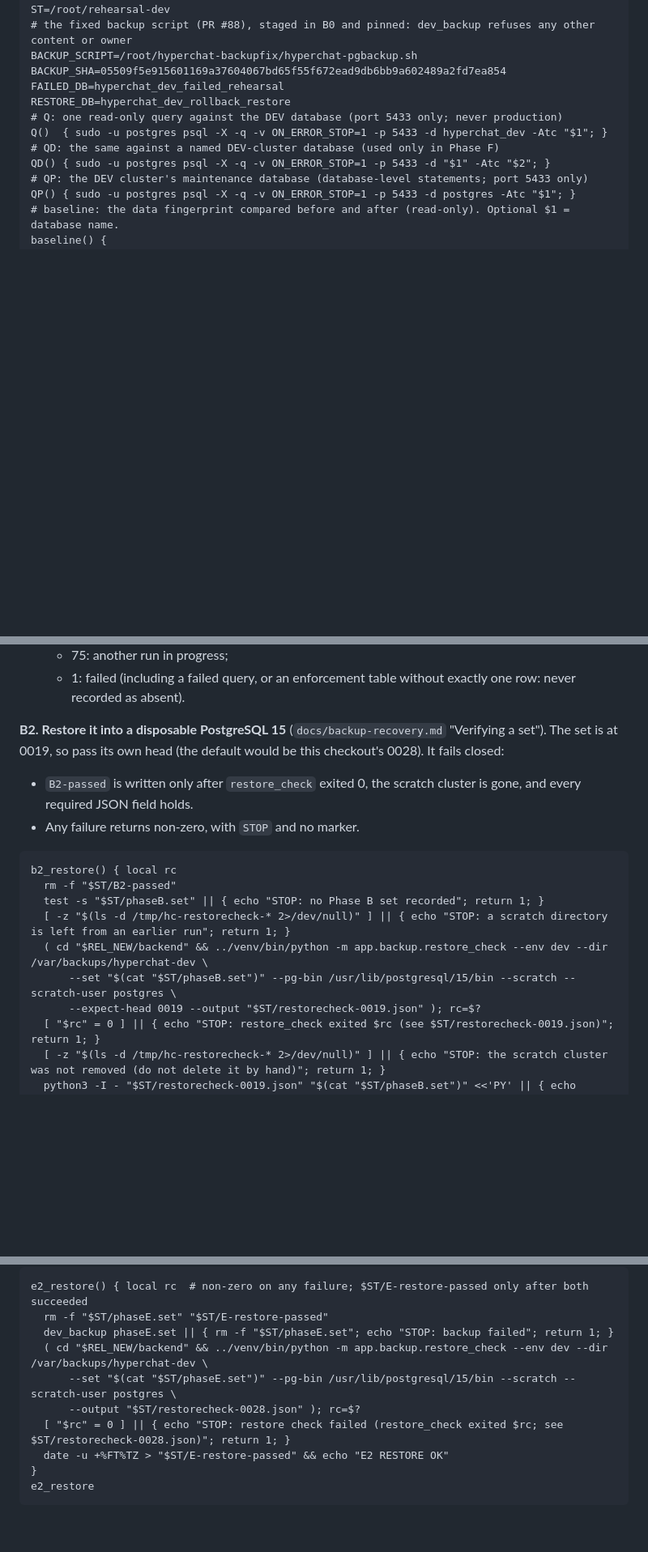
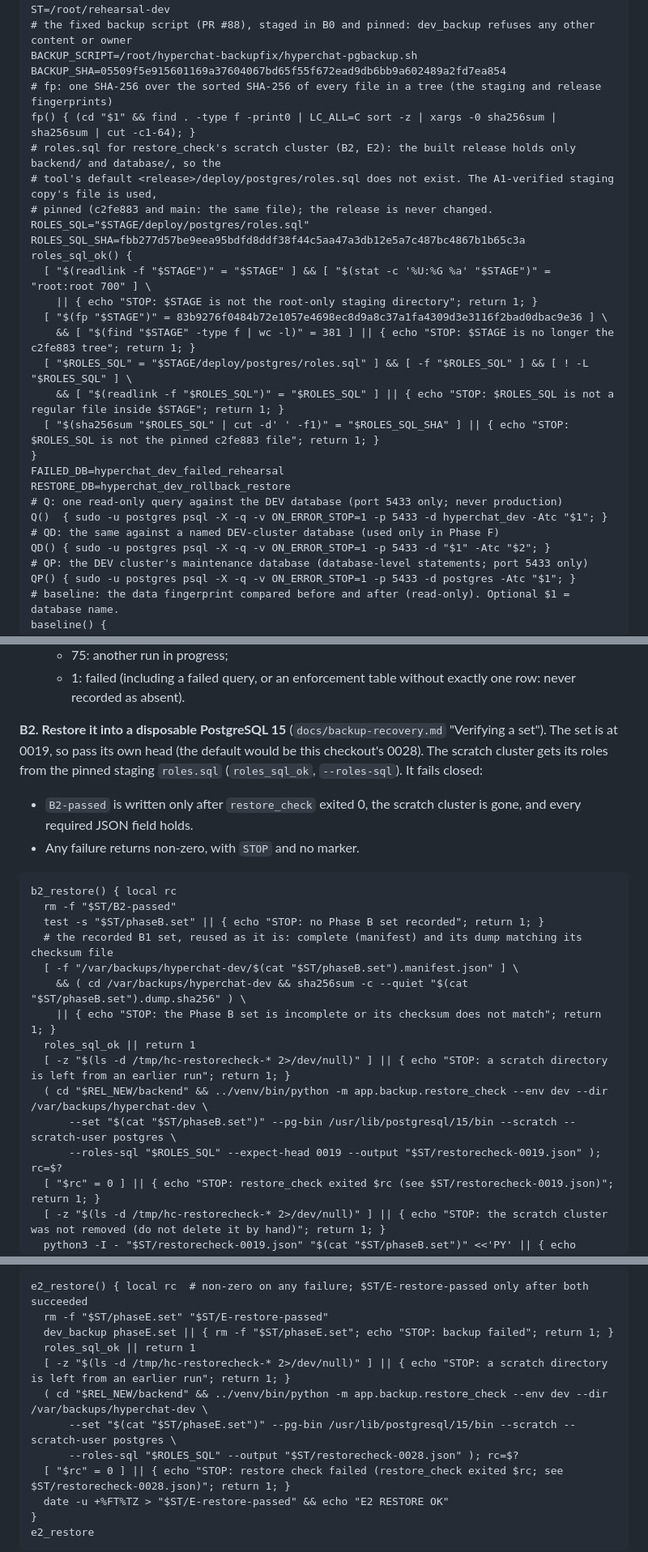
Before and after one commit to Ankit-KK/hyperchat-v2, a Markdown page: docs/operations/dev-rehearsal-0020-0028.md, 3 parts joined by grey strips. Shown at 81% size. Drawn GitHub-style; blank space fills up the shorter version.

Commit message:
Docs: B2 and E2 pass the pinned staging roles.sql to restore_check (--roles-sql) (#90)
Phase B2 stopped on 2026-10-24 (restore_check exit 1, CalledProcessError).
restore_check's scratch mode applies roles.sql from --roles-sql, default
<release>/deploy/postgres/roles.sql; the built release holds only backend/,
database/ and venv/, so `psql -f` failed. The A1-verified staging copy has
the file (c2fe883, identical on main: fbb277d5...).

- Session setup: fp moves here from the Phase A helpers (B2 and E2 paste only
  the session setup); ROLES_SQL="$STAGE/deploy/postgres/roles.sql",
  ROLES_SQL_SHA and roles_sql_ok: $STAGE is the root:root 0700 directory and
  not a symlink, its fingerprint and file count are still the c2fe883 tree
  (83b9276f..., 381), ROLES_SQL is exactly that path, a regular file reached
  without symlinks, with the pinned SHA-256.
- B2: before restore_check, the recorded B1 set is checked (manifest present,
  dump matches its .dump.sha256) and roles_sql_ok must pass; restore_check gets
  --roles-sql "$ROLES_SQL". Everything else in b2_restore is unchanged.
  Documents re-running b2_restore alone with the existing B1 set.
- E2: roles_sql_ok, the scratch-directory check, --roles-sql "$ROLES_SQL".

The release is not changed; no restore semantics, roles, manifests or witness
rules change. Documentation only.

Co-authored-by: Claude Opus 5.5 <noreply@anthropic.com>

````diff
--- a/docs/operations/dev-rehearsal-0020-0028.md
+++ b/docs/operations/dev-rehearsal-0020-0028.md
@@ -119,6 +119,22 @@ ST=/root/rehearsal-dev
 # the fixed backup script (PR #88), staged in B0 and pinned: dev_backup refuses any other content or owner
 BACKUP_SCRIPT=/root/hyperchat-backupfix/hyperchat-pgbackup.sh
 BACKUP_SHA=05509f5e915601169a37604067bd65f55f672ead9db6bb9a602489a2fd7ea854
+# fp: one SHA-256 over the sorted SHA-256 of every file in a tree (the staging and release fingerprints)
+fp() { (cd "$1" && find . -type f -print0 | LC_ALL=C sort -z | xargs -0 sha256sum | sha256sum | cut -c1-64); }
+# roles.sql for restore_check's scratch cluster (B2, E2): the built release holds only backend/ and database/, so the
+# tool's default <release>/deploy/postgres/roles.sql does not exist. The A1-verified staging copy's file is used,
+# pinned (c2fe883 and main: the same file); the release is never changed.
+ROLES_SQL="$STAGE/deploy/postgres/roles.sql"
+ROLES_SQL_SHA=fbb277d57be9eea95bdfd8ddf38f44c5aa47a3db12e5a7c487bc4867b1b65c3a
+roles_sql_ok() {
+  [ "$(readlink -f "$STAGE")" = "$STAGE" ] && [ "$(stat -c '%U:%G %a' "$STAGE")" = "root:root 700" ] \
+    || { echo "STOP: $STAGE is not the root-only staging directory"; return 1; }
+  [ "$(fp "$STAGE")" = 83b9276f0484b72e1057e4698ec8d9a8c37a1fa4309d3e3116f2bad0dbac9e36 ] \
+    && [ "$(find "$STAGE" -type f | wc -l)" = 381 ] || { echo "STOP: $STAGE is no longer the c2fe883 tree"; return 1; }
+  [ "$ROLES_SQL" = "$STAGE/deploy/postgres/roles.sql" ] && [ -f "$ROLES_SQL" ] && [ ! -L "$ROLES_SQL" ] \
+    && [ "$(readlink -f "$ROLES_SQL")" = "$ROLES_SQL" ] || { echo "STOP: $ROLES_SQL is not a regular file inside $STAGE"; return 1; }
+  [ "$(sha256sum "$ROLES_SQL" | cut -d' ' -f1)" = "$ROLES_SQL_SHA" ] || { echo "STOP: $ROLES_SQL is not the pinned c2fe883 file"; return 1; }
+}
 FAILED_DB=hyperchat_dev_failed_rehearsal
 RESTORE_DB=hyperchat_dev_rollback_restore
 # Q: one read-only query against the DEV database (port 5433 only; never production)
@@ -638,17 +653,22 @@ b1_backup
   - 75: another run in progress;
   - 1: failed (including a failed query, or an enforcement table without exactly one row: never recorded as absent).
 
-**B2. Restore it into a disposable PostgreSQL 15** (`docs/backup-recovery.md` "Verifying a set"). The set is at 0019, so pass its own head (the default would be this checkout's 0028). It fails closed:
+**B2. Restore it into a disposable PostgreSQL 15** (`docs/backup-recovery.md` "Verifying a set"). The set is at 0019, so pass its own head (the default would be this checkout's 0028). The scratch cluster gets its roles from the pinned staging `roles.sql` (`roles_sql_ok`, `--roles-sql`). It fails closed:
 - `B2-passed` is written only after `restore_check` exited 0, the scratch cluster is gone, and every required JSON field holds.
 - Any failure returns non-zero, with `STOP` and no marker.
 ```
 b2_restore() { local rc
   rm -f "$ST/B2-passed"
   test -s "$ST/phaseB.set" || { echo "STOP: no Phase B set recorded"; return 1; }
+  # the recorded B1 set, reused as it is: complete (manifest) and its dump matching its checksum file
+  [ -f "/var/backups/hyperchat-dev/$(cat "$ST/phaseB.set").manifest.json" ] \
+    && ( cd /var/backups/hyperchat-dev && sha256sum -c --quiet "$(cat "$ST/phaseB.set").dump.sha256" ) \
+    || { echo "STOP: the Phase B set is incomplete or its checksum does not match"; return 1; }
+  roles_sql_ok || return 1
   [ -z "$(ls -d /tmp/hc-restorecheck-* 2>/dev/null)" ] || { echo "STOP: a scratch directory is left from an earlier run"; return 1; }
   ( cd "$REL_NEW/backend" && ../venv/bin/python -m app.backup.restore_check --env dev --dir /var/backups/hyperchat-dev \
       --set "$(cat "$ST/phaseB.set")" --pg-bin /usr/lib/postgresql/15/bin --scratch --scratch-user postgres \
-      --expect-head 0019 --output "$ST/restorecheck-0019.json" ); rc=$?
+      --roles-sql "$ROLES_SQL" --expect-head 0019 --output "$ST/restorecheck-0019.json" ); rc=$?
   [ "$rc" = 0 ] || { echo "STOP: restore_check exited $rc (see $ST/restorecheck-0019.json)"; return 1; }
   [ -z "$(ls -d /tmp/hc-restorecheck-* 2>/dev/null)" ] || { echo "STOP: the scratch cluster was not removed (do not delete it by hand)"; return 1; }
   python3 -I - "$ST/restorecheck-0019.json" "$(cat "$ST/phaseB.set")" <<'PY' || { echo "STOP: the restore check result is not as required"; return 1; }
@@ -945,9 +969,11 @@ baseline > "$ST/baseline-after.txt"; diff "$ST/baseline-before.txt" "$ST/baselin
 e2_restore() { local rc  # non-zero on any failure; $ST/E-restore-passed only after both succeeded
   rm -f "$ST/phaseE.set" "$ST/E-restore-passed"
   dev_backup phaseE.set || { rm -f "$ST/phaseE.set"; echo "STOP: backup failed"; return 1; }
+  roles_sql_ok || return 1
+  [ -z "$(ls -d /tmp/hc-restorecheck-* 2>/dev/null)" ] || { echo "STOP: a scratch directory is left from an earlier run"; return 1; }
   ( cd "$REL_NEW/backend" && ../venv/bin/python -m app.backup.restore_check --env dev --dir /var/backups/hyperchat-dev \
       --set "$(cat "$ST/phaseE.set")" --pg-bin /usr/lib/postgresql/15/bin --scratch --scratch-user postgres \
-      --output "$ST/restorecheck-0028.json" ); rc=$?
+      --roles-sql "$ROLES_SQL" --output "$ST/restorecheck-0028.json" ); rc=$?
   [ "$rc" = 0 ] || { echo "STOP: restore check failed (restore_check exited $rc; see $ST/restorecheck-0028.json)"; return 1; }
   date -u +%FT%TZ > "$ST/E-restore-passed" && echo "E2 RESTORE OK"
 }
````
Also changed, not shown: other parts of docs/operations/dev-rehearsal-0020-0028.md (+5 -2 lines).
